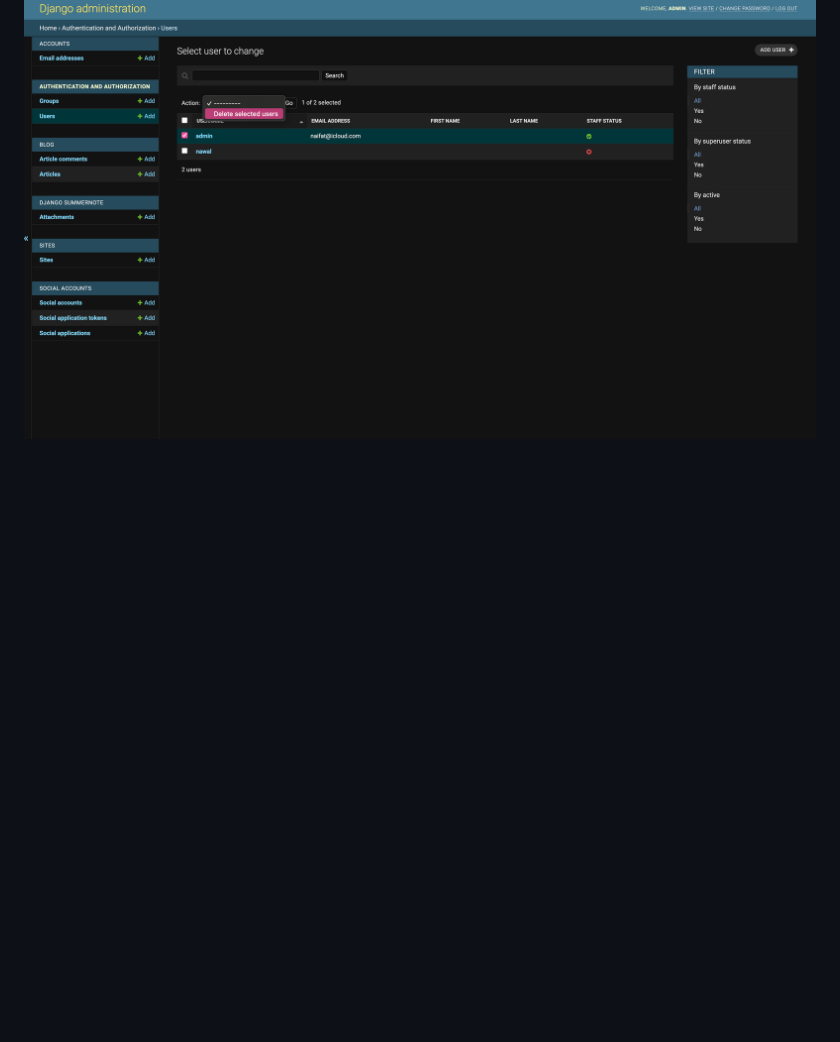
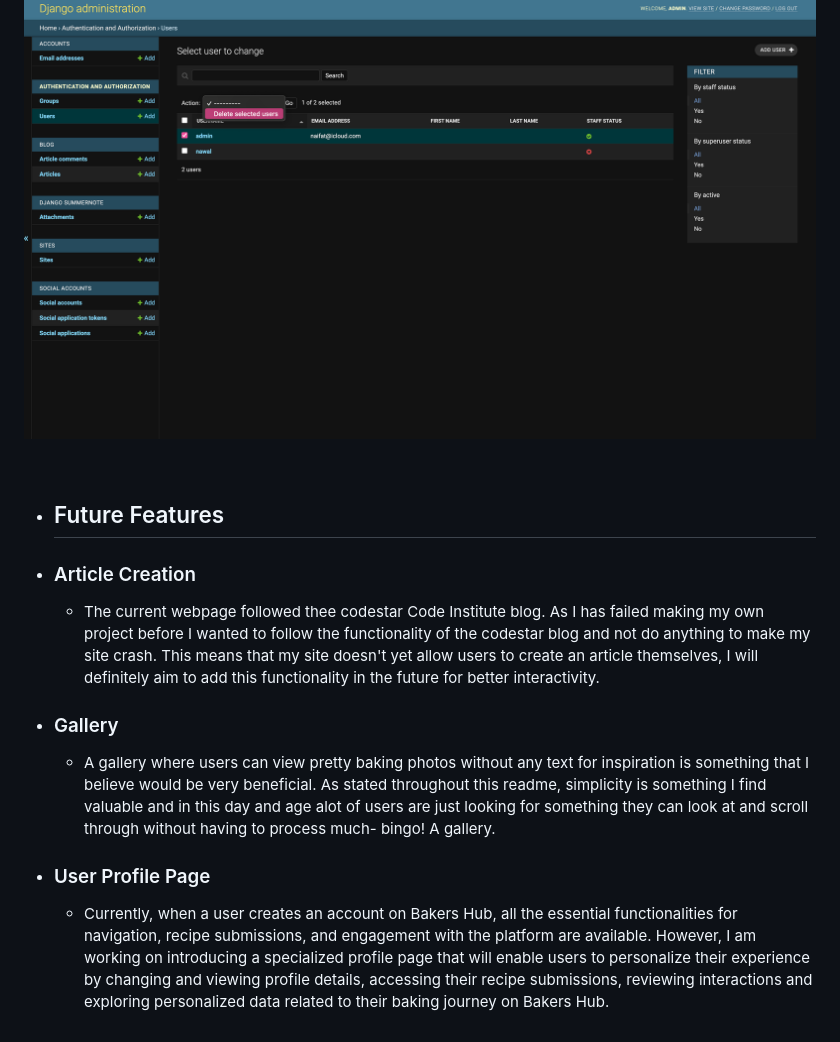
Before and after one commit to NaifatSelina/BakersHub, a Markdown page: README.md, the part around the change. Drawn GitHub-style; blank space fills up the shorter version.

Commit message:
add future features section to readme file

```diff
--- a/README.md
+++ b/README.md
@@ -223,3 +223,17 @@ In the management of the Bakers Hub project, I extensively employed GitHub's rob
 
 ![Admin Accounts](images/admin%20users.png)
 </details><br />
+
+* ## Future Features
+
+* ### Article Creation
+
+    * The current webpage followed thee codestar Code Institute blog. As I has failed making my own project before I wanted to follow the functionality of the codestar blog and not do anything to make my site crash. This means that my site doesn't yet allow users to create an article themselves, I will definitely aim to add this functionality in the future for better interactivity.
+
+* ### Gallery
+
+    * A gallery where users can view pretty baking photos without any text for inspiration is something that I believe would be very beneficial. As stated throughout this readme, simplicity is something I find valuable and in this day and age alot of users are just looking for something they can look at and scroll through without having to process much- bingo! A gallery.
+
+* ### User Profile Page
+
+    * Currently, when a user creates an account on Bakers Hub, all the essential functionalities for navigation, recipe submissions, and engagement with the platform are available. However, I am working on introducing a specialized profile page that will enable users to personalize their experience by changing and viewing profile details, accessing their recipe submissions, reviewing interactions and exploring personalized data related to their baking journey on Bakers Hub.
```
